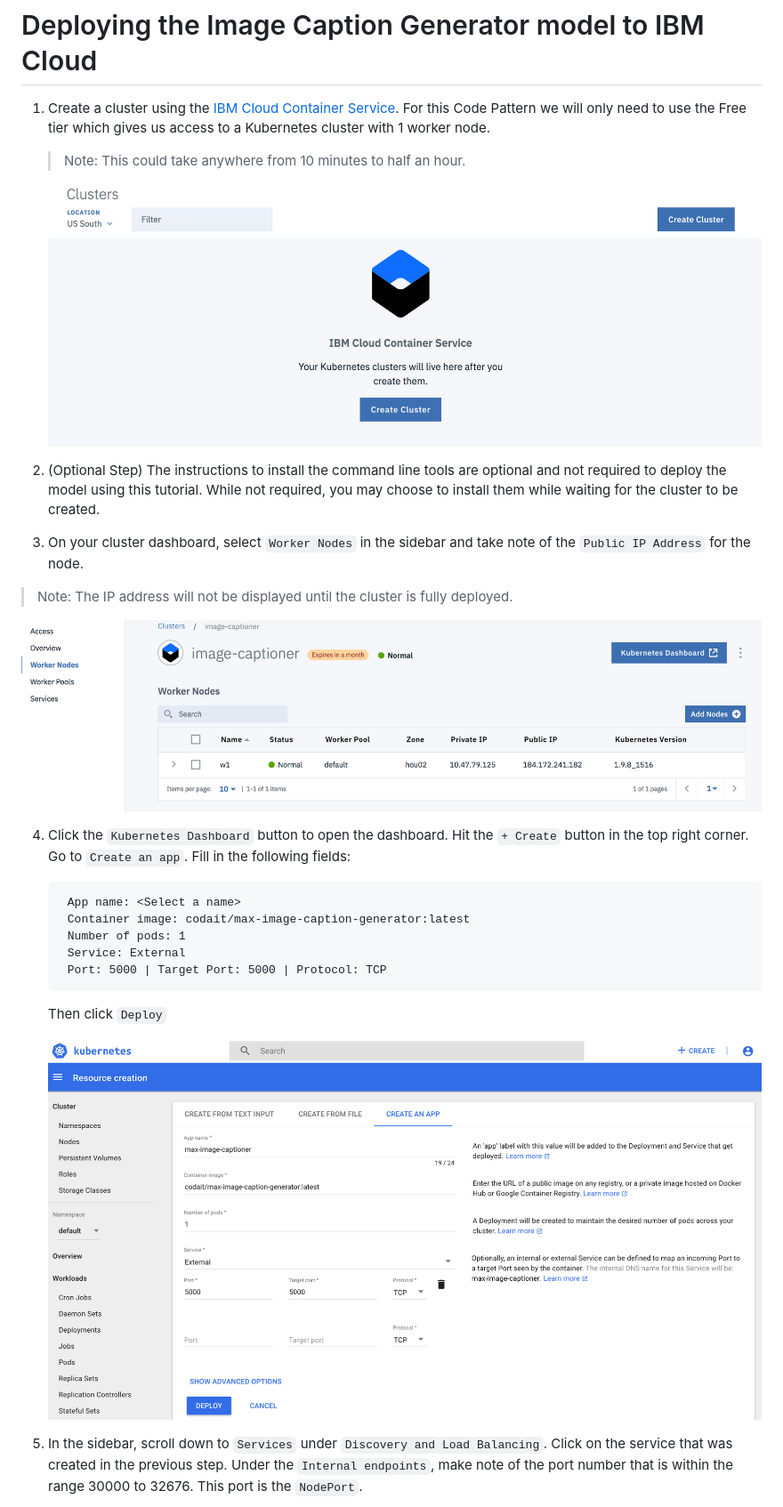
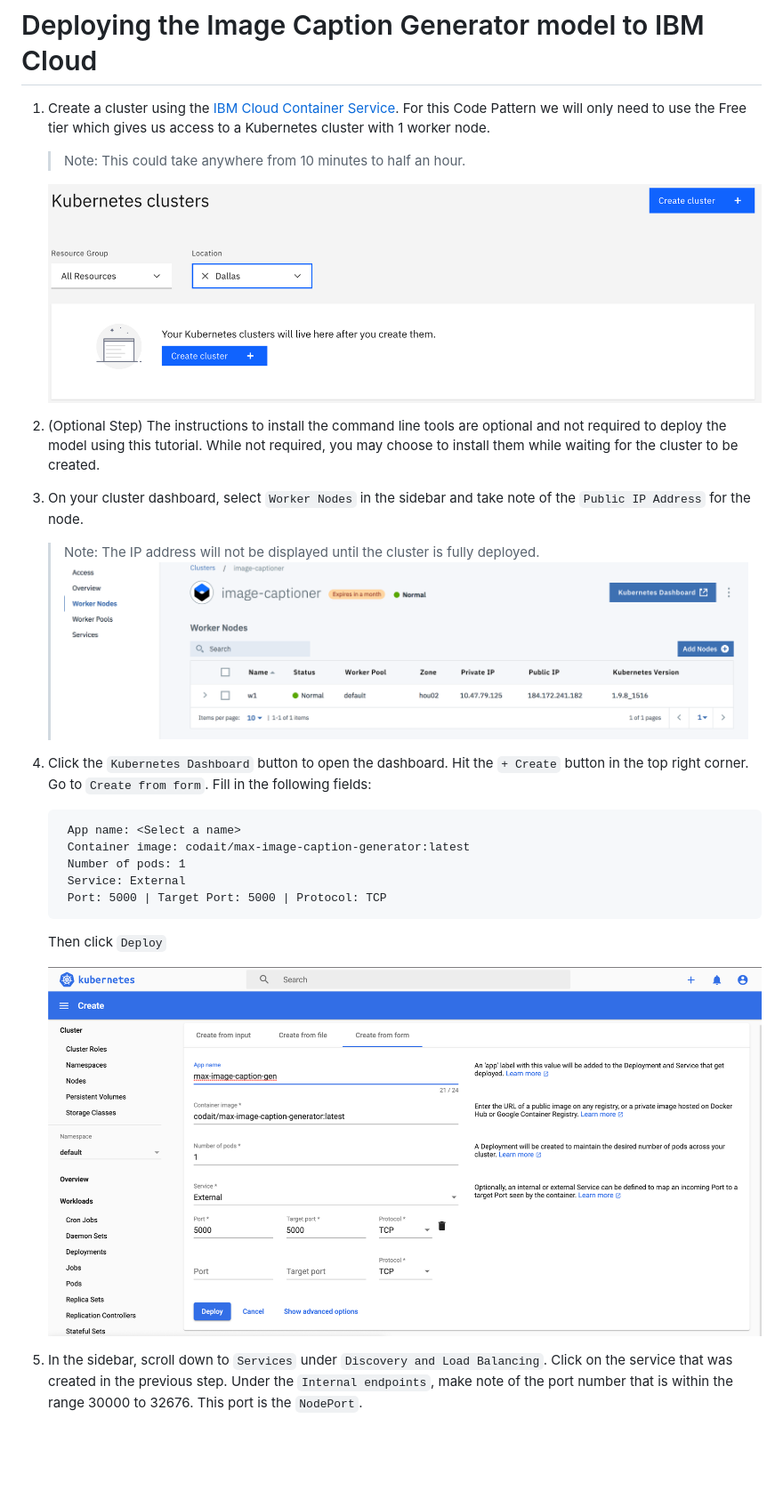
Before and after one commit to IBM/MAX-Image-Caption-Generator-Web-App, a Markdown page: DEPLOY_MODEL.md, the part around the change. Shown: that part at 89% size. GitHub-like rendering; pictures changed too: doc/source/images/app-deploy.png, doc/source/images/create-cluster.png; blank space fills up the shorter version.

Commit message:
Update kubernetes screenshots

````diff
--- a/DEPLOY_MODEL.md
+++ b/DEPLOY_MODEL.md
@@ -10,11 +10,10 @@
 
 3. On your cluster dashboard, select `Worker Nodes` in the sidebar and take note of the `Public IP Address` for the node.
 
-> Note: The IP address will not be displayed until the cluster is fully deployed.
-
+   > Note: The IP address will not be displayed until the cluster is fully deployed.
    ![Worker IP](doc/source/images/worker-public-ip.png)
 
-4. Click the `Kubernetes Dashboard` button to open the dashboard. Hit the `+ Create` button in the top right corner. Go to `Create an app`.
+4. Click the `Kubernetes Dashboard` button to open the dashboard. Hit the `+ Create` button in the top right corner. Go to `Create from form`.
    Fill in the following fields:
    ```
     App name: <Select a name>
````
Also changed, not shown: doc/source/images/deployed-model.png, doc/source/images/node-port.png.
